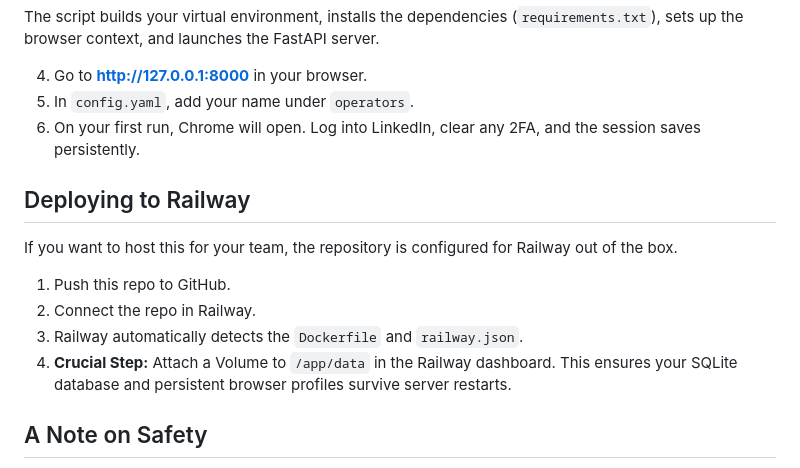
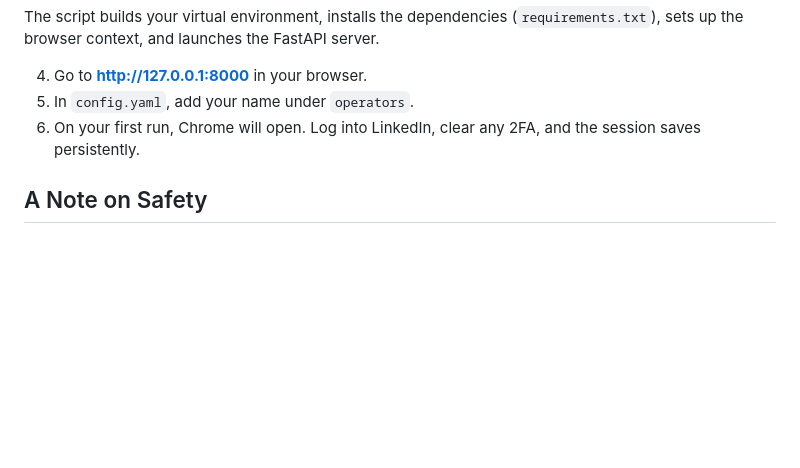
Before and after one commit to sunb3am/LinkBound, a Markdown page: README.md, the part around the change. GitHub-like rendering; blank space fills up the shorter version.

```diff
--- a/README.md
+++ b/README.md
@@ -40,15 +40,6 @@ The script builds your virtual environment, installs the dependencies (`requirem
 5. In `config.yaml`, add your name under `operators`.
 6. On your first run, Chrome will open. Log into LinkedIn, clear any 2FA, and the session saves persistently.
 
-## Deploying to Railway
-
-If you want to host this for your team, the repository is configured for Railway out of the box.
-
-1. Push this repo to GitHub.
-2. Connect the repo in Railway.
-3. Railway automatically detects the `Dockerfile` and `railway.json`.
-4. **Crucial Step:** Attach a Volume to `/app/data` in the Railway dashboard. This ensures your SQLite database and persistent browser profiles survive server restarts.
-
 ## A Note on Safety
 
 LinkedIn aggressively monitors automation. We built LinkBound to protect the sender account. The default daily cap is 22 profiles. The engine inserts randomized human delays between actions. Do not push this to 100+ requests a day. Quality outreach will always outperform raw volume.
```
